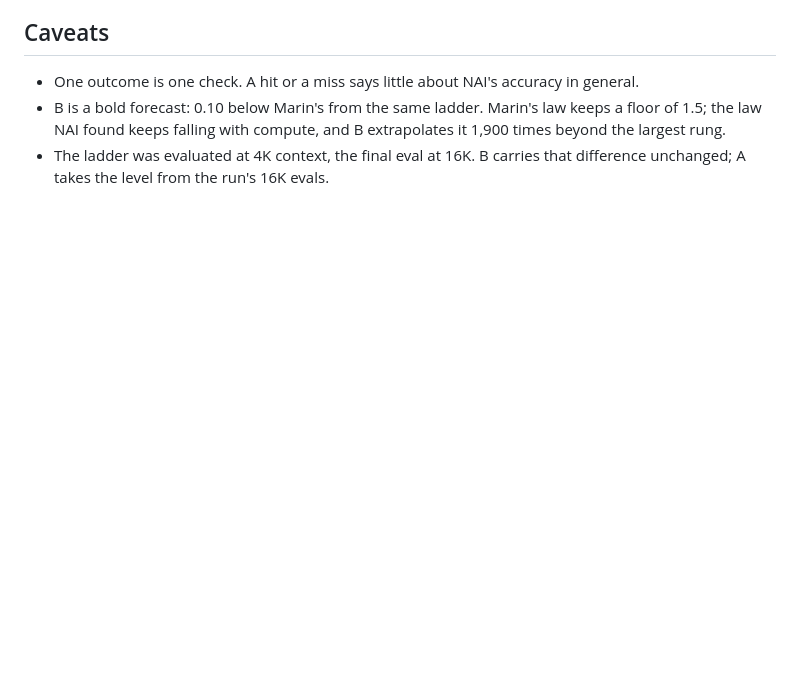
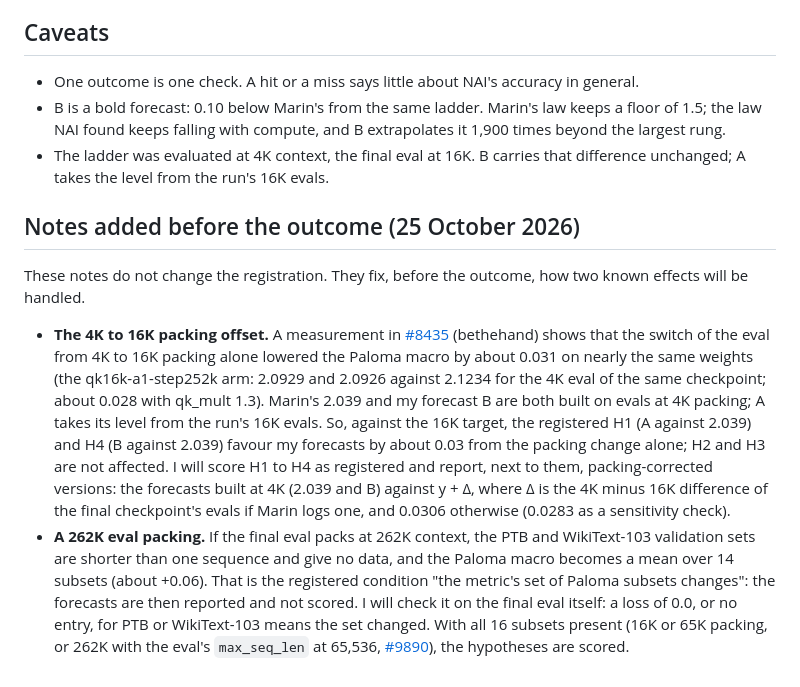
Before and after one commit to mindscanlabs/NAI-track-record, a Markdown page: forecasts/marin-535b.md, the part around the change. Rendered like a GitHub page; blank space fills up the shorter version.

Commit message:
Marin forecast: notes before the outcome (4K to 16K packing offset, 262K eval packing)

```diff
--- a/forecasts/marin-535b.md
+++ b/forecasts/marin-535b.md
@@ -78,3 +78,27 @@ published with the result.
   largest rung.
 - The ladder was evaluated at 4K context, the final eval at 16K. B carries that difference
   unchanged; A takes the level from the run's 16K evals.
+
+## Notes added before the outcome (25 October 2026)
+
+These notes do not change the registration. They fix, before the outcome, how two known
+effects will be handled.
+
+- **The 4K to 16K packing offset.** A measurement in
+  [#8435](https://github.com/marin-community/marin/issues/8435) (bethehand) shows that the switch
+  of the eval from 4K to 16K packing alone lowered the Paloma macro by about 0.031 on nearly the
+  same weights (the qk16k-a1-step252k arm: 2.0929 and 2.0926 against 2.1234 for the 4K eval of the
+  same checkpoint; about 0.028 with qk_mult 1.3). Marin's 2.039 and my forecast B are both built
+  on evals at 4K packing; A takes its level from the run's 16K evals. So, against the 16K target,
+  the registered H1 (A against 2.039) and H4 (B against 2.039) favour my forecasts by about 0.03
+  from the packing change alone; H2 and H3 are not affected. I will score H1 to H4 as registered
+  and report, next to them, packing-corrected versions: the forecasts built at 4K (2.039 and B)
+  against y + Δ, where Δ is the 4K minus 16K difference of the final checkpoint's evals if Marin
+  logs one, and 0.0306 otherwise (0.0283 as a sensitivity check).
+- **A 262K eval packing.** If the final eval packs at 262K context, the PTB and WikiText-103
+  validation sets are shorter than one sequence and give no data, and the Paloma macro becomes a
+  mean over 14 subsets (about +0.06). That is the registered condition "the metric's set of
+  Paloma subsets changes": the forecasts are then reported and not scored. I will check it on the
+  final eval itself: a loss of 0.0, or no entry, for PTB or WikiText-103 means the set changed.
+  With all 16 subsets present (16K or 65K packing, or 262K with the eval's `max_seq_len` at
+  65,536, [#9890](https://github.com/marin-community/marin/pull/9890)), the hypotheses are scored.
```
